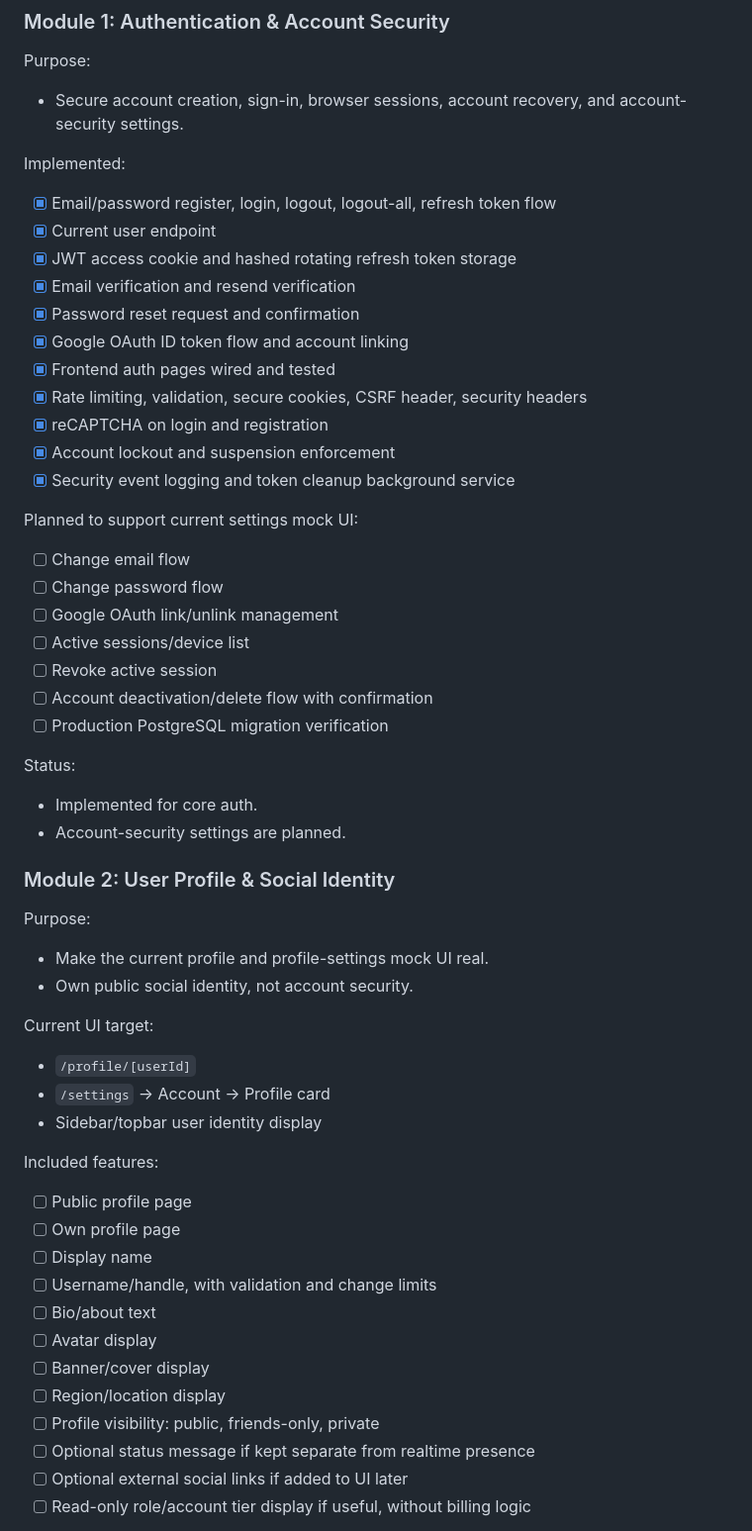
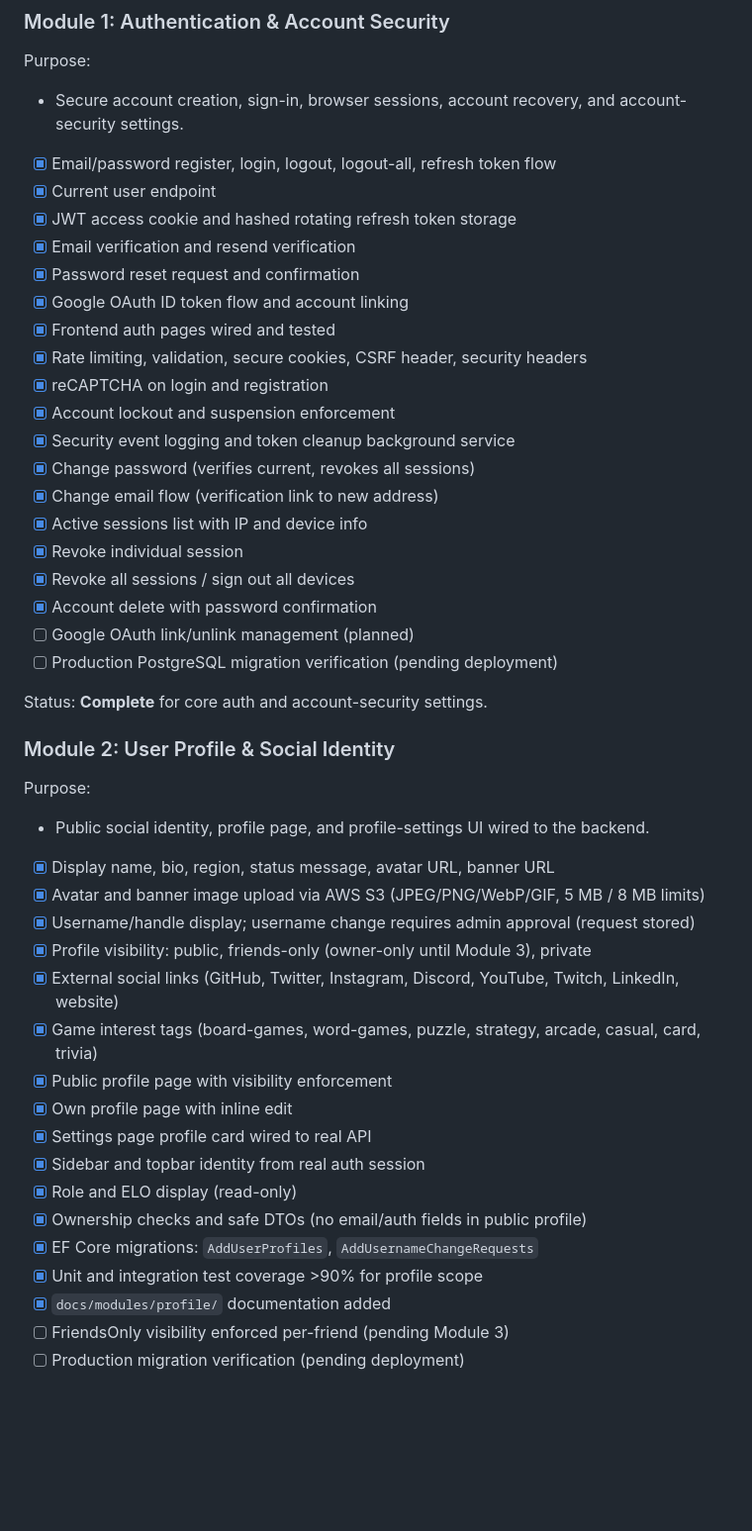
Before and after one commit to SimPlePlatform/SimPle.Project, a Markdown page: README.md, the part around one of its changes. Shown at 99% size. Rendered like a GitHub page; blank space fills up the shorter version.

Commit message:
Update roadmap: mark Module 1 and 2 complete with all implemented features

```diff
--- a/README.md
+++ b/README.md
@@ -155,7 +155,6 @@ Purpose:
 - Secure account creation, sign-in, browser sessions, account recovery, and
   account-security settings.
 
-Implemented:
 - [x] Email/password register, login, logout, logout-all, refresh token flow
 - [x] Current user endpoint
 - [x] JWT access cookie and hashed rotating refresh token storage
@@ -167,42 +166,37 @@ Implemented:
 - [x] reCAPTCHA on login and registration
 - [x] Account lockout and suspension enforcement
 - [x] Security event logging and token cleanup background service
+- [x] Change password (verifies current, revokes all sessions)
+- [x] Change email flow (verification link to new address)
+- [x] Active sessions list with IP and device info
+- [x] Revoke individual session
+- [x] Revoke all sessions / sign out all devices
+- [x] Account delete with password confirmation
+- [ ] Google OAuth link/unlink management (planned)
+- [ ] Production PostgreSQL migration verification (pending deployment)
 
-Planned to support current settings mock UI:
-- [ ] Change email flow
-- [ ] Change password flow
-- [ ] Google OAuth link/unlink management
-- [ ] Active sessions/device list
-- [ ] Revoke active session
-- [ ] Account deactivation/delete flow with confirmation
-- [ ] Production PostgreSQL migration verification
-
-Status:
-- Implemented for core auth.
-- Account-security settings are planned.
+Status: **Complete** for core auth and account-security settings.
 
 ### Module 2: User Profile & Social Identity
 
 Purpose:
-- Make the current profile and profile-settings mock UI real.
-- Own public social identity, not account security.
+- Public social identity, profile page, and profile-settings UI wired to the backend.
 
-Current UI target:
-- `/profile/[userId]`
-- `/settings` -> Account -> Profile card
-- Sidebar/topbar user identity display
+- [x] Display name, bio, region, status message, avatar URL, banner URL
+- [x] Avatar and banner image upload via AWS S3 (JPEG/PNG/WebP/GIF, 5 MB / 8 MB limits)
+- [x] Username/handle display; username change requires admin approval (request stored)
+- [x] Profile visibility: public, friends-only (owner-only until Module 3), private
+- [x] External social links (GitHub, Twitter, Instagram, Discord, YouTube, Twitch, LinkedIn, website)
+- [x] Game interest tags (board-games, word-games, puzzle, strategy, arcade, casual, card, trivia)
+- [x] Public profile page with visibility enforcement
+- [x] Own profile page with inline edit
+- [x] Settings page profile card wired to real API
+- [x] Sidebar and topbar identity from real auth session
+- [x] Role and ELO display (read-only)
+- [x] Ownership checks and safe DTOs (no email/auth fields in public profile)
+- [x] EF Core migrations: `AddUserProfiles`, `AddUsernameChangeRequests`
+- [x] Unit and integration test coverage >90% for profile scope
+- [x] `docs/modules/profile/` documentation added
+- [ ] FriendsOnly visibility enforced per-friend (pending Module 3)
+- [ ] Production migration verification (pending deployment)
 
-Included features:
-- [ ] Public profile page
-- [ ] Own profile page
-- [ ] Display name
-- [ ] Username/handle, with validation and change limits
-- [ ] Bio/about text
-- [ ] Avatar display
-- [ ] Banner/cover display
-- [ ] Region/location display
-- [ ] Profile visibility: public, friends-only, private
-- [ ] Optional status message if kept separate from realtime presence
-- [ ] Optional external social links if added to UI later
-- [ ] Read-only role/account tier display if useful, without billing logic
-
```
Also changed, not shown: other parts of README.md (+1 -38 lines).
